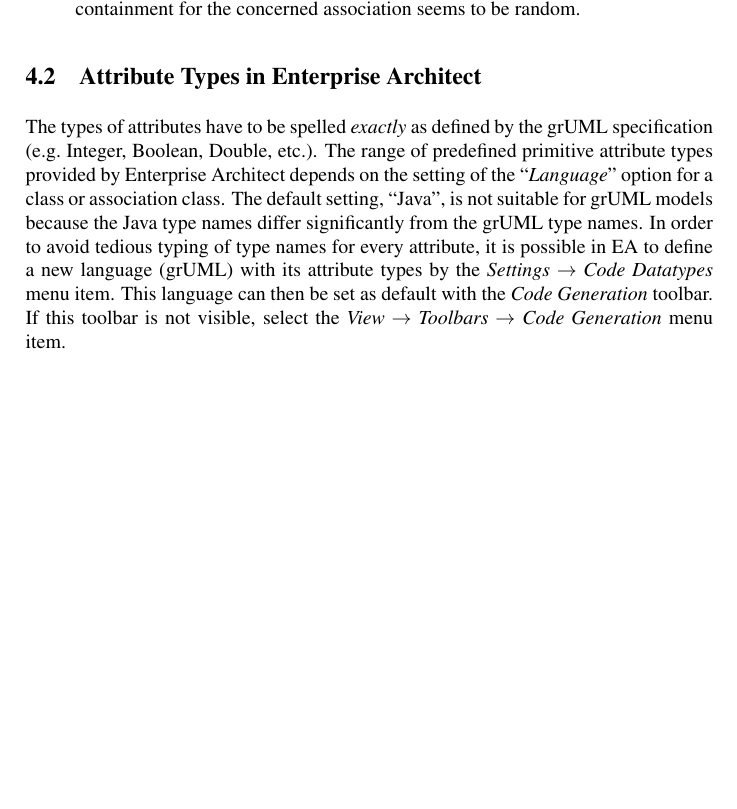
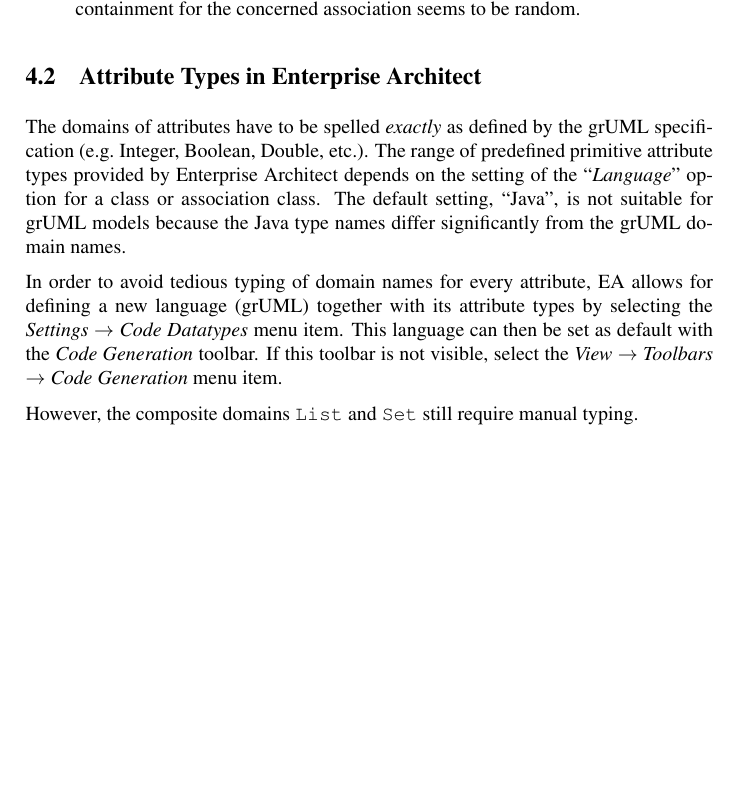
Before and after one commit to jgralab/jgralab, a LaTeX document (src/de/uni_koblenz/jgralab/utilities/xmi2tgschema/manual/XMI2TGSchema_Manual.tex): part of page 3 of 3, cut so that both start at the same text, the shorter picture padded with empty space. Compiled offline with pdfLaTeX.

Commit message:
Mentioned that attributes with List or Set domain still require manual typing of the domain.

```diff
--- a/src/de/uni_koblenz/jgralab/utilities/xmi2tgschema/manual/XMI2TGSchema_Manual.tex
+++ b/src/de/uni_koblenz/jgralab/utilities/xmi2tgschema/manual/XMI2TGSchema_Manual.tex
@@ -80,6 +80,10 @@
 	\end{itemize}
 
 	\subsection{Attribute Types in Enterprise Architect}
-	The types of attributes have to be spelled \emph{exactly} as defined by the grUML specification (e.g.\ Integer, Boolean, Double, etc.). The range of predefined primitive attribute types provided by Enterprise Architect depends on the setting of the ``\emph{Language}'' option for a class or association class. The default setting, ``Java'', is not suitable for grUML models because the Java type names differ significantly from the grUML type names. In order to avoid tedious typing of type names for every attribute, it is possible in EA to define a new language (grUML) with its attribute types by the \emph{Settings $\rightarrow$ Code Datatypes} menu item. This language can then be set as default with the \emph{Code Generation} toolbar. If this toolbar is not visible, select the \emph{View $\rightarrow$ Toolbars $\rightarrow$ Code Generation} menu item.
+	The domains of attributes have to be spelled \emph{exactly} as defined by the grUML specification (e.g.\ Integer, Boolean, Double, etc.). The range of predefined primitive attribute types provided by Enterprise Architect depends on the setting of the ``\emph{Language}'' option for a class or association class. The default setting, ``Java'', is not suitable for grUML models because the Java type names differ significantly from the grUML domain names.
+
+	In order to avoid tedious typing of domain names for every attribute, EA allows for defining a new language (grUML) together with its attribute types by selecting the \emph{Settings $\rightarrow$ Code Datatypes} menu item. This language can then be set as default with the \emph{Code Generation} toolbar. If this toolbar is not visible, select the \emph{View $\rightarrow$ Toolbars $\rightarrow$ Code Generation} menu item.
+
+	However, the composite domains \texttt{List} and \texttt{Set} still require manual typing.
 
 \end{document}
```
